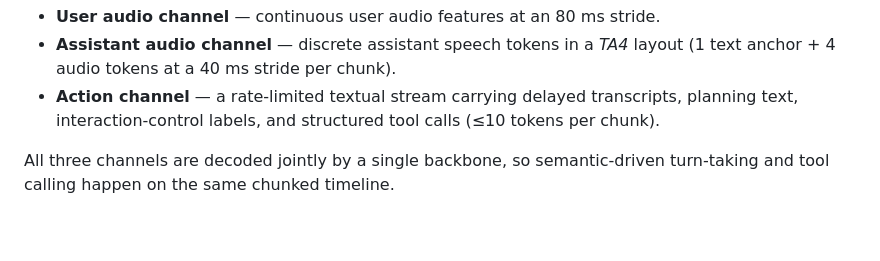
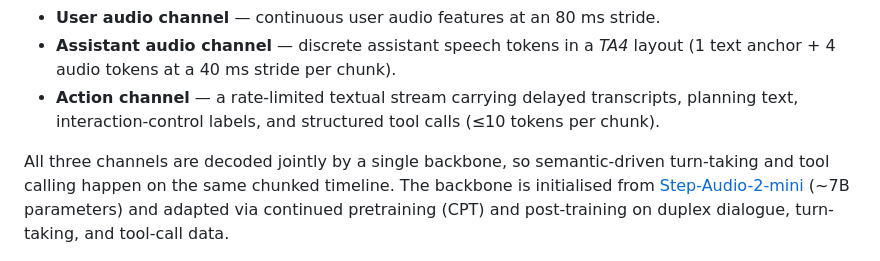
Before and after one commit to hyzhang24/DuplexSLA, a Markdown page: README.md, the part around the change. Drawn GitHub-style; blank space fills up the shorter version.

Commit message:
Mention Step-Audio-2-mini 7B backbone in introduction
Co-authored-by: Cursor <cursoragent@cursor.com>

```diff
--- a/README.md
+++ b/README.md
@@ -32,7 +32,7 @@ Recent spoken dialogue models have shifted from turn-based to full-duplex design
 - **Assistant audio channel** — discrete assistant speech tokens in a *TA4* layout (1 text anchor + 4 audio tokens at a 40 ms stride per chunk).
 - **Action channel** — a rate-limited textual stream carrying delayed transcripts, planning text, interaction-control labels, and structured tool calls (≤10 tokens per chunk).
 
-All three channels are decoded jointly by a single backbone, so semantic-driven turn-taking and tool calling happen on the same chunked timeline.
+All three channels are decoded jointly by a single backbone, so semantic-driven turn-taking and tool calling happen on the same chunked timeline. The backbone is initialised from [Step-Audio-2-mini](https://github.com/stepfun-ai/Step-Audio2) (~7B parameters) and adapted via continued pretraining (CPT) and post-training on duplex dialogue, turn-taking, and tool-call data.
 
 <div align="center">
   <img src="assets/architecture.png" alt="DuplexSLA chunk-level architecture" width="92%">
```
